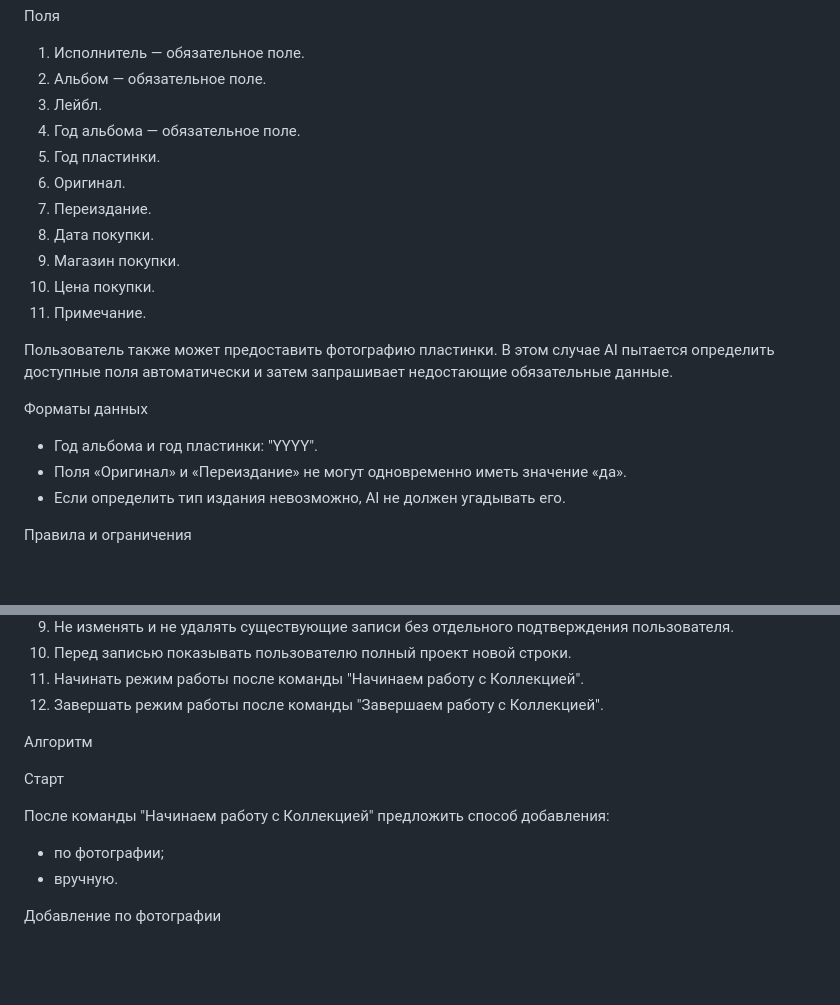
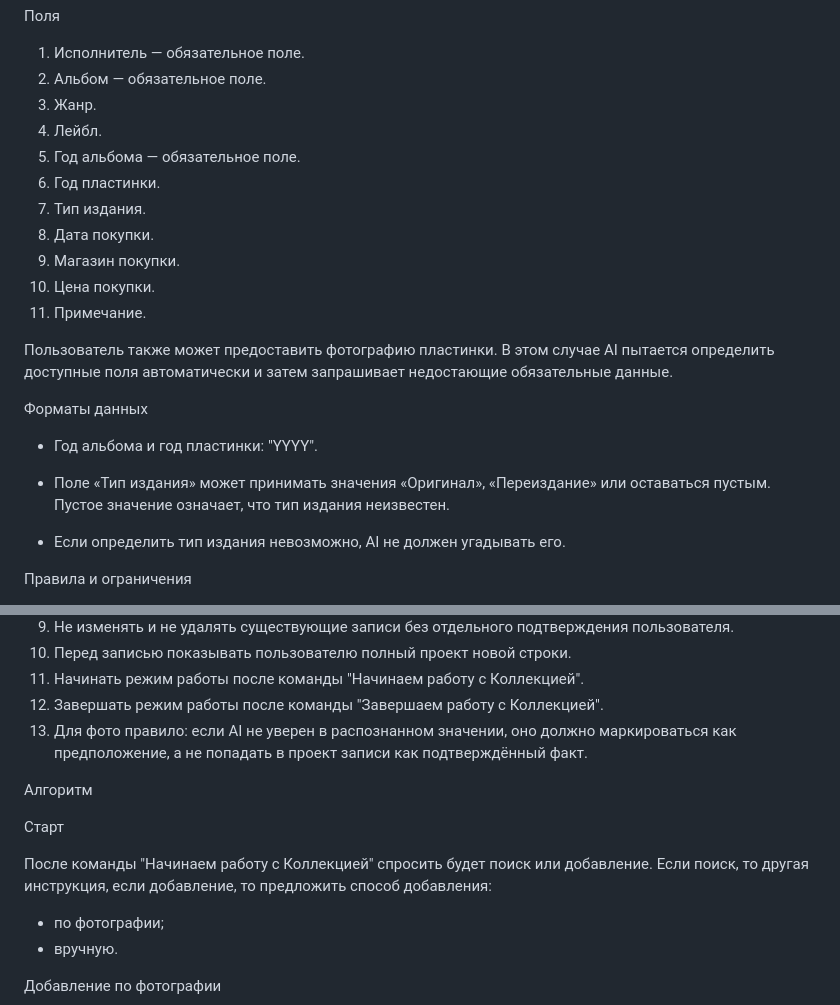
Before and after one commit to obrattsev/vinyl-collection-ai, a Markdown page: docs/add-record-spec.md, 2 parts joined by grey strips. Drawn GitHub-style; blank space fills up the shorter version.

Commit message:
Oparation add update

```diff
--- a/docs/add-record-spec.md
+++ b/docs/add-record-spec.md
@@ -18,11 +18,11 @@
 
 1. Исполнитель — обязательное поле.
 2. Альбом — обязательное поле.
-3. Лейбл.
-4. Год альбома — обязательное поле.
-5. Год пластинки.
-6. Оригинал.
-7. Переиздание.
+3. Жанр.
+4. Лейбл.
+5. Год альбома — обязательное поле.
+6. Год пластинки.
+7. Тип издания.
 8. Дата покупки.
 9. Магазин покупки.
 10. Цена покупки.
@@ -33,7 +33,9 @@
 Форматы данных
 
 - Год альбома и год пластинки: "YYYY".
-- Поля «Оригинал» и «Переиздание» не могут одновременно иметь значение «да».
+
+- Поле «Тип издания» может принимать значения «Оригинал», «Переиздание» или оставаться пустым. Пустое значение означает, что тип издания неизвестен.
+
 - Если определить тип издания невозможно, AI не должен угадывать его.
 
 Правила и ограничения
@@ -51,12 +53,13 @@
 10. Перед записью показывать пользователю полный проект новой строки.
 11. Начинать режим работы после команды "Начинаем работу с Коллекцией".
 12. Завершать режим работы после команды "Завершаем работу с Коллекцией".
+13. Для фото правило: если AI не уверен в распознанном значении, оно должно маркироваться как предположение, а не попадать в проект записи как подтверждённый факт.
 
 Алгоритм
 
 Старт
 
-После команды "Начинаем работу с Коллекцией" предложить способ добавления:
+После команды "Начинаем работу с Коллекцией" спросить будет поиск или добавление. Если поиск, то другая инструкция, если добавление, то предложить способ добавления:
 
 - по фотографии;
 - вручную.
```
